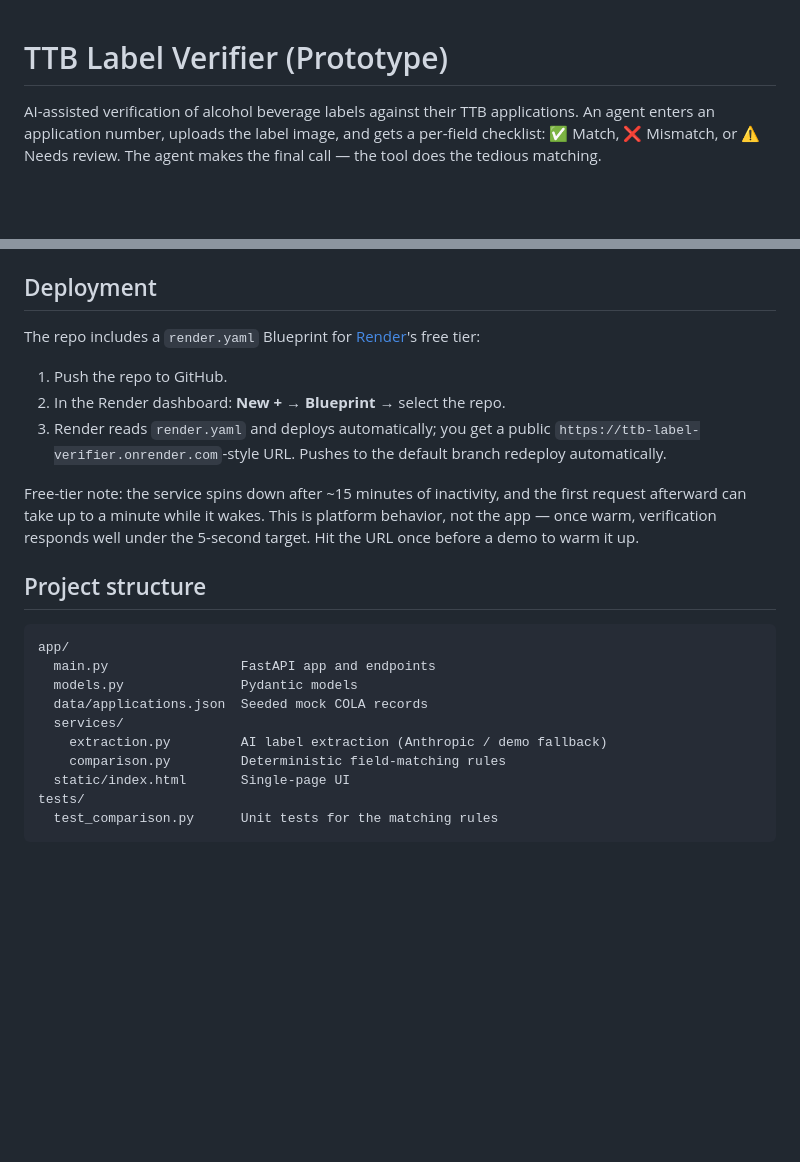
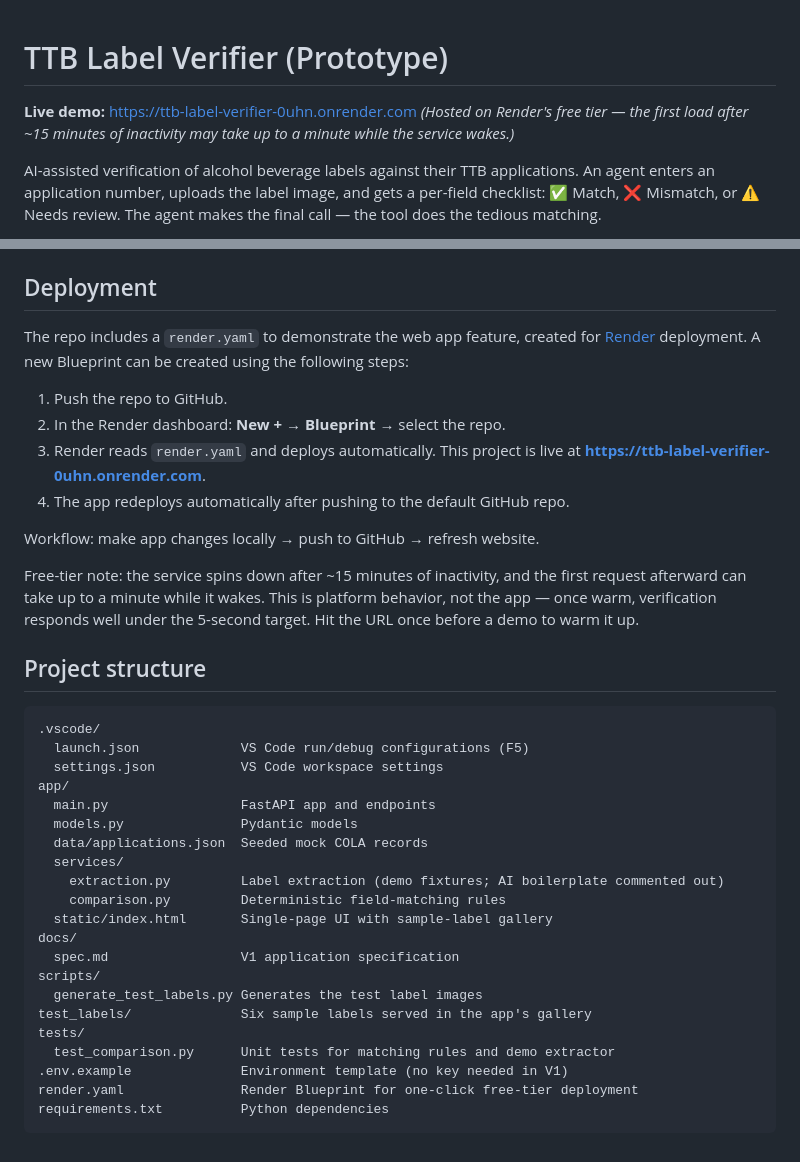
Before and after one commit to micasmac/ttb-label-verifier, a Markdown page: README.md, 2 parts joined by grey strips. GitHub-like rendering; blank space fills up the shorter version.

Commit message:
update deployment section in README

````diff
--- a/README.md
+++ b/README.md
@@ -1,4 +1,7 @@
 # TTB Label Verifier (Prototype)
+
+**Live demo:** https://ttb-label-verifier-0uhn.onrender.com
+*(Hosted on Render's free tier — the first load after ~15 minutes of inactivity may take up to a minute while the service wakes.)*
 
 AI-assisted verification of alcohol beverage labels against their TTB applications. An agent enters an application number, uploads the label image, and gets a per-field checklist: ✅ Match, ❌ Mismatch, or ⚠️ Needs review. The agent makes the final call — the tool does the tedious matching.
 
@@ -74,25 +77,39 @@ The tests cover the comparison rules tied to the spec's acceptance criteria: cas
 
 ## Deployment
 
-The repo includes a `render.yaml` Blueprint for [Render](https://render.com)'s free tier:
+The repo includes a `render.yaml` to demonstrate the web app feature, created for [Render](https://render.com) deployment. A new Blueprint can be created using the following steps:
 
 1. Push the repo to GitHub.
 2. In the Render dashboard: **New +** → **Blueprint** → select the repo.
-3. Render reads `render.yaml` and deploys automatically; you get a public `https://ttb-label-verifier.onrender.com`-style URL. Pushes to the default branch redeploy automatically.
+3. Render reads `render.yaml` and deploys automatically. This project is live at **https://ttb-label-verifier-0uhn.onrender.com**.
+4. The app redeploys automatically after pushing to the default GitHub repo.
+
+Workflow: make app changes locally → push to GitHub → refresh website.
 
 Free-tier note: the service spins down after ~15 minutes of inactivity, and the first request afterward can take up to a minute while it wakes. This is platform behavior, not the app — once warm, verification responds well under the 5-second target. Hit the URL once before a demo to warm it up.
 
 ## Project structure
 
 ```
+.vscode/
+  launch.json             VS Code run/debug configurations (F5)
+  settings.json           VS Code workspace settings
 app/
   main.py                 FastAPI app and endpoints
   models.py               Pydantic models
   data/applications.json  Seeded mock COLA records
   services/
-    extraction.py         AI label extraction (Anthropic / demo fallback)
+    extraction.py         Label extraction (demo fixtures; AI boilerplate commented out)
     comparison.py         Deterministic field-matching rules
-  static/index.html       Single-page UI
+  static/index.html       Single-page UI with sample-label gallery
+docs/
+  spec.md                 V1 application specification
+scripts/
+  generate_test_labels.py Generates the test label images
+test_labels/              Six sample labels served in the app's gallery
 tests/
-  test_comparison.py      Unit tests for the matching rules
+  test_comparison.py      Unit tests for matching rules and demo extractor
+.env.example              Environment template (no key needed in V1)
+render.yaml               Render Blueprint for one-click free-tier deployment
+requirements.txt          Python dependencies
 ```
````
